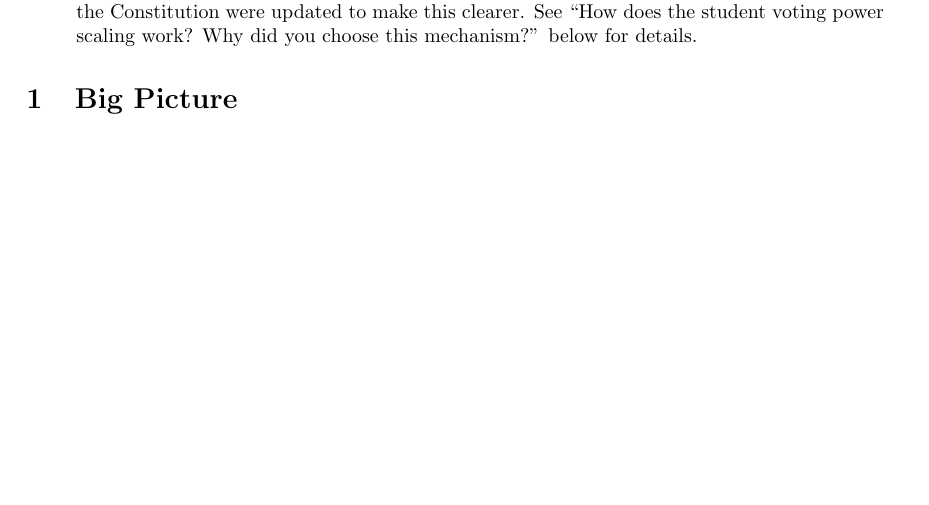
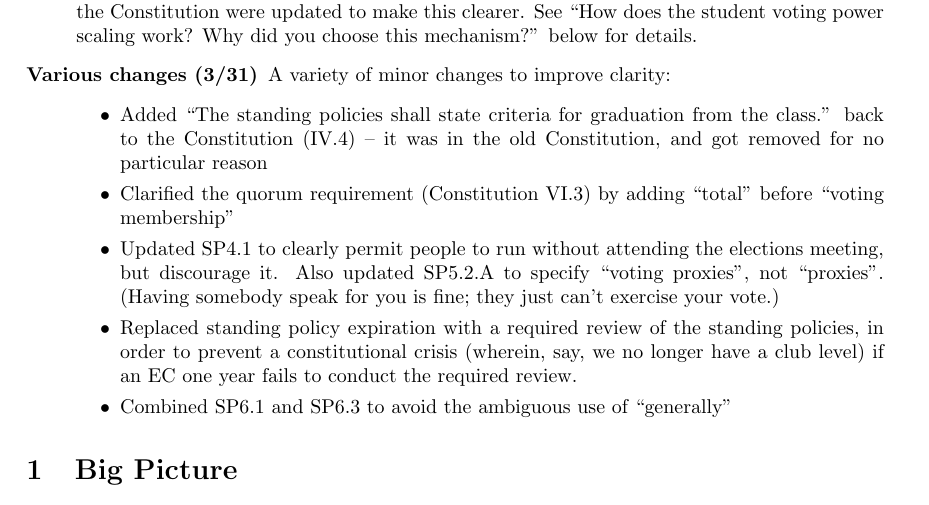
Before and after one commit to tech-squares/govdocs, a LaTeX document (2015faq.tex): part of page 1 of 5, cut so that both start at the same text, the shorter picture padded with empty space. Compiled offline with pdfLaTeX.

Commit message:
Standing policy updates from Kevin&Bill; FAQ update
- "review", not "expire"
- combine class openness policy

```diff
--- a/2015faq.tex
+++ b/2015faq.tex
@@ -19,6 +19,15 @@
 \subsubsection*{What has changed since this was initially mailed out to the club?}
 \begin{description}
 \item[Clarified how abstentions interact with student voting power (3/30)] During the 3/24 Q\&A session, it became clear that the constitution was inadequately clear about exactly how student voting power scaling worked, particularly with abstentions. Article VI, Sections 5--7 of the Constitution were updated to make this clearer. See ``How does the student voting power scaling work? Why did you choose this mechanism?'' below for details.
+\item[Various changes (3/31)] A variety of minor changes to improve clarity:
+  \begin{itemize}
+  \item Added ``The standing policies shall state criteria for graduation from the class.'' back to the Constitution (IV.4) -- it was in the old Constitution, and got removed for no particular reason
+  \item Clarified the quorum requirement (Constitution VI.3) by adding ``total'' before ``voting membership''
+  \item Updated SP4.1 to clearly permit people to run without attending the elections meeting, but discourage it. Also updated SP5.2.A to specify ``voting proxies'', not ``proxies''. (Having somebody speak for you is fine; they just can't exercise your vote.)
+  \item Replaced standing policy expiration with a required review of the standing policies, in order to prevent a constitutional crisis (wherein, say, we no longer have a club level) if an EC one year fails to conduct the required review.
+  \item Combined SP6.1 and SP6.3 to avoid the ambiguous use of ``generally''
+  \end{itemize}
+
 \end{description}
 
 \section{Big Picture}
```
Also changed, not shown: policies.tex (+4 -5 lines).
